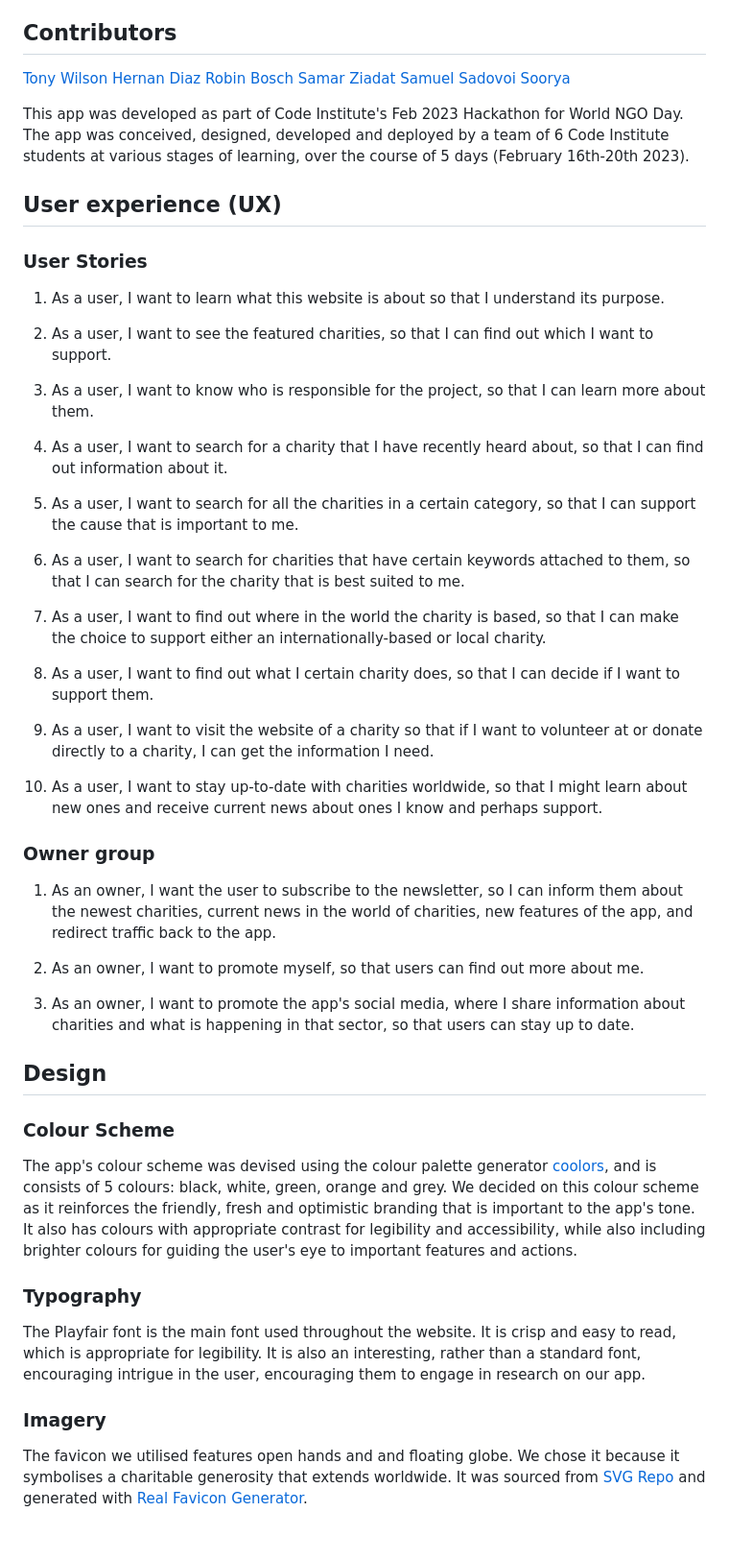
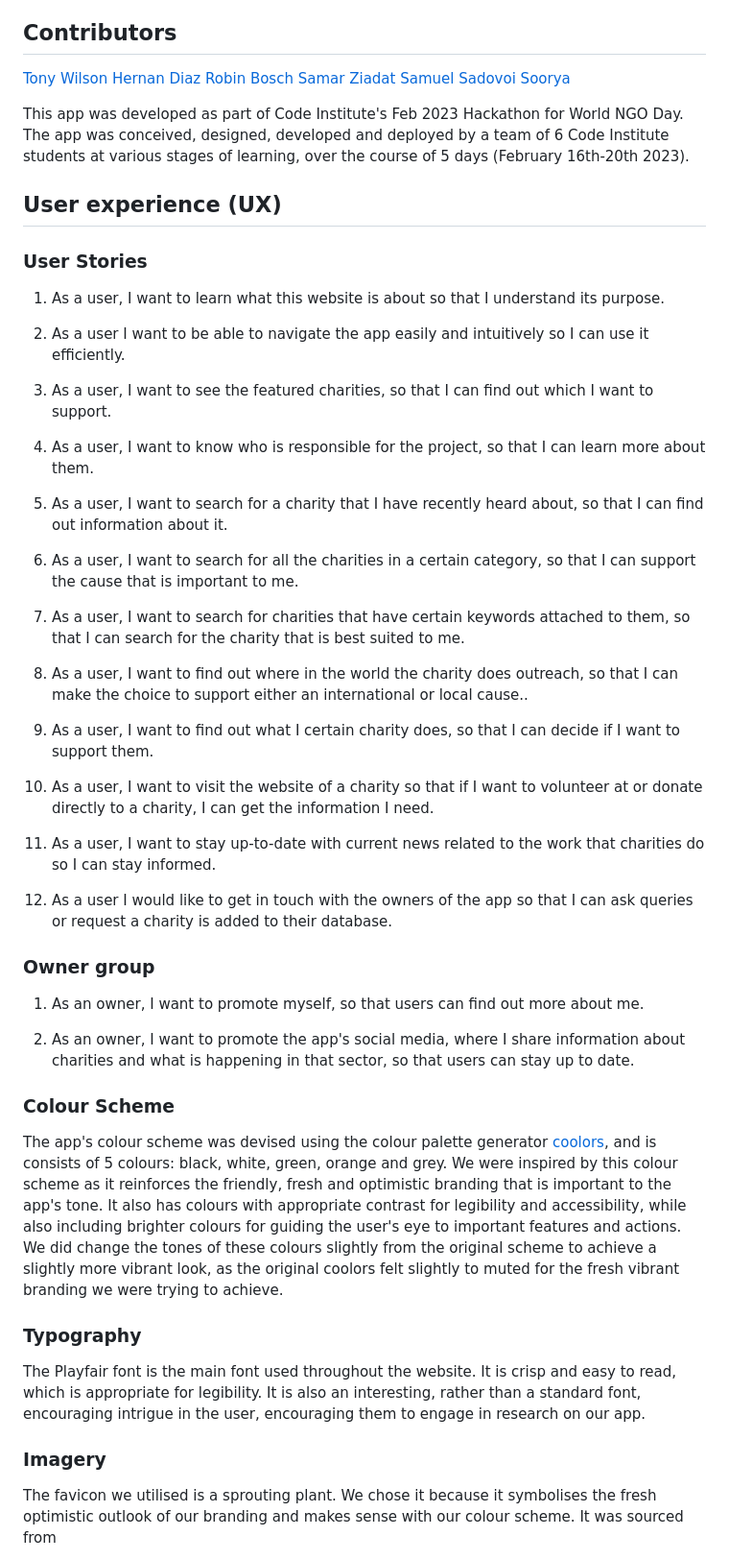
Before and after one commit to alphaClass6143/hackathon-2023-charityhub, a Markdown page: README.md, the part around the change printed below. Shown: that part at 96% size. Rendered like a GitHub page; blank space fills up the shorter version.

Commit message:
update readme to include features info

```diff
--- a/README.md
+++ b/README.md
@@ -16,7 +16,6 @@ Charity Hub is an app that works as a research tool for those interested in supp
 - Credits
 
 ## Contributors
-
 [Tony Wilson](https://github.com/Tonywilson1211)
 [Hernan Diaz](https://github.com/hernanpd)
 [Robin Bosch](https://github.com/alphaClass6143)
@@ -29,39 +28,40 @@ This app was developed as part of Code Institute's Feb 2023 Hackathon for World
 ## User experience (UX)
 
 ### User Stories
-1.  As a user, I want to learn what this website is about so that I understand its purpose.
 
-2.  As a user, I want to see the featured charities, so that I can find out which I want to support.
+1. As a user, I want to learn what this website is about so that I understand its purpose.
 
-3.  As a user, I want to know who is responsible for the project, so that I can learn more about them.
+2. As a user I want to be able to navigate the app easily and intuitively so I can use it efficiently.
 
-4.  As a user, I want to search for a charity that I have recently heard about, so that I can find out information about it.
+3. As a user, I want to see the featured charities, so that I can find out which I want to support.
 
-5.  As a user, I want to search for all the charities in a certain category, so that I can support the cause that is important to me.
+4. As a user, I want to know who is responsible for the project, so that I can learn more about them.
 
-6.  As a user, I want to search for charities that have certain keywords attached to them, so that I can search for the charity that is best suited to me.
+5. As a user, I want to search for a charity that I have recently heard about, so that I can find out information about it.
 
-7. As a user, I want to find out where in the world the charity is based, so that I can make the choice to support either an internationally-based or local charity.
+6. As a user, I want to search for all the charities in a certain category, so that I can support the cause that is important to me.
 
-8.  As a user, I want to find out what I certain charity does, so that I can decide if I want to support them.
+7. As a user, I want to search for charities that have certain keywords attached to them, so that I can search for the charity that is best suited to me.
 
-9.  As a user, I want to visit the website of a charity so that if I want to volunteer at or donate directly to a charity, I can get the information I need.
+8. As a user, I want to find out where in the world the charity does outreach, so that I can make the choice to support either an international or local cause..
 
-10. As a user, I want to stay up-to-date with charities worldwide, so that I might learn about new ones and receive current news about ones I know and perhaps support.
+9. As a user, I want to find out what I certain charity does, so that I can decide if I want to support them.
+
+10. As a user, I want to visit the website of a charity so that if I want to volunteer at or donate directly to a charity, I can get the information I need.
+
+11. As a user, I want to stay up-to-date with current news related to the work that charities do so I can stay informed.
+
+12. As a user I would like to get in touch with the owners of the app so that I can ask queries or request a charity is added to their database.
 
 ### Owner group
 
-1.  As an owner, I want the user to subscribe to the newsletter, so I can inform them about the newest charities, current news in the world of charities, new features of the app, and redirect traffic back to the app.
+1. As an owner, I want to promote myself, so that users can find out more about me.
 
-2.  As an owner, I want to promote myself, so that users can find out more about me.
-
-3.  As an owner, I want to promote the app's social media, where I share information about charities and what is happening in that sector, so that users can stay up to date.
-
-## Design
+2. As an owner, I want to promote the app's social media, where I share information about charities and what is happening in that sector, so that users can stay up to date.
 
 ### Colour Scheme
 
-The app's colour scheme was devised using the colour palette generator [coolors](https://coolors.co/), and is consists of 5 colours: black, white, green, orange and grey. We decided on this colour scheme as it reinforces the friendly, fresh and optimistic branding that is important to the app's tone. It also has colours with appropriate contrast for legibility and accessibility, while also including brighter colours for guiding the user's eye to important features and actions.
+The app's colour scheme was devised using the colour palette generator [coolors](https://coolors.co/), and is consists of 5 colours: black, white, green, orange and grey. We were inspired by this colour scheme as it reinforces the friendly, fresh and optimistic branding that is important to the app's tone. It also has colours with appropriate contrast for legibility and accessibility, while also including brighter colours for guiding the user's eye to important features and actions. We did change the tones of these colours slightly from the original scheme to achieve a slightly more vibrant look, as the original coolors felt slightly to muted for the fresh vibrant branding we were trying to achieve.
 
 ### Typography
 
@@ -69,5 +69,5 @@ The Playfair font is the main font used throughout the website. It is crisp and
 
 ### Imagery
 
-The favicon we utilised features open hands and and floating globe. We chose it because it symbolises a charitable generosity that extends worldwide. It was sourced from [SVG Repo](https://www.svgrepo.com/) and generated with [Real Favicon Generator](https://realfavicongenerator.net/).
+The favicon we utilised is a sprouting plant. We chose it because it symbolises the fresh optimistic outlook of our branding and makes sense with our colour scheme. It was sourced from
 
```
Also changed, not shown: other parts of README.md (+95 -19 lines).
